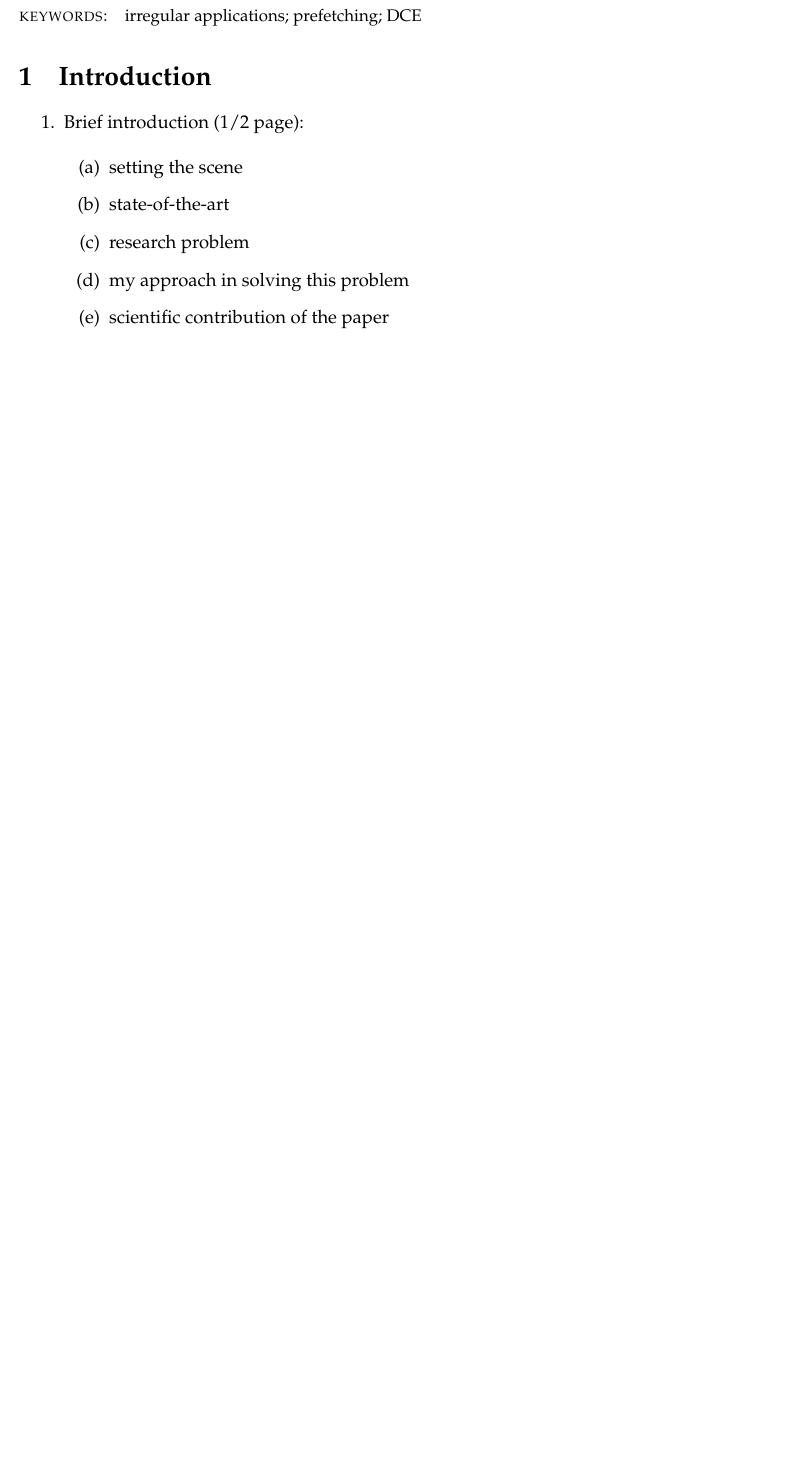
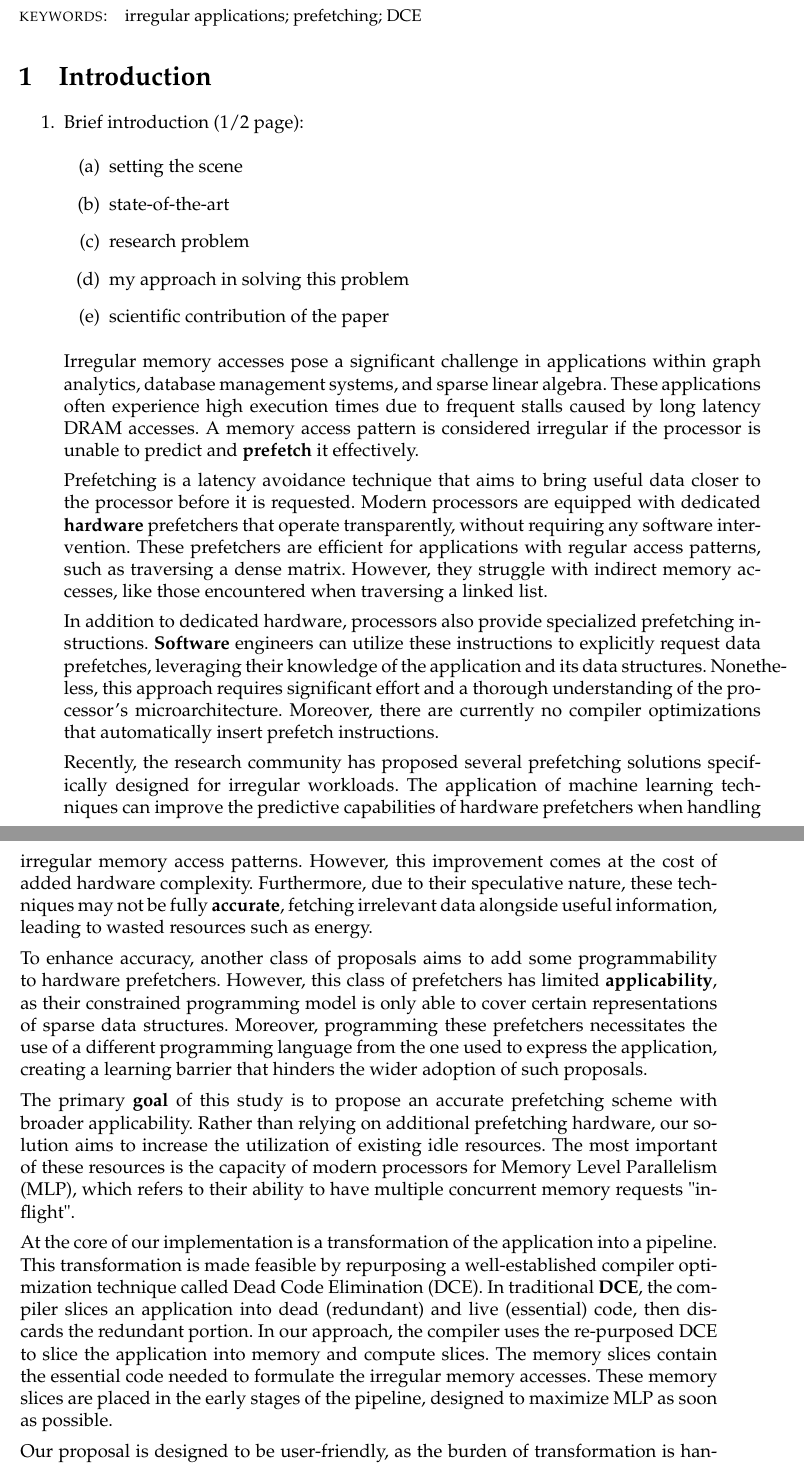
Before and after one commit to kromancer/ACACES.2023, a LaTeX document (main.tex): part of the page before the commit and two parts of pages 1 and 2 of 3 after it, the two joined at a grey line, cut so that both start at the same text, the shorter picture padded with empty space. Compiled offline with pdfLaTeX.

Commit message:
Add a rather long introduction

```diff
--- a/main.tex
+++ b/main.tex
@@ -26,3 +24,42 @@ Using the style file
 \item scientific contribution of the paper
 \end{enumerate}
 
+Irregular memory accesses pose a significant challenge in applications within graph analytics, database management systems, and sparse linear algebra.
+These applications often experience high execution times due to frequent stalls caused by long latency DRAM accesses.
+A memory access pattern is considered irregular if the processor is unable to predict and \textbf{prefetch} it effectively.
+
+Prefetching is a latency avoidance technique that aims to bring useful data closer to the processor before it is requested.
+Modern processors are equipped with dedicated \textbf{hardware} prefetchers that operate transparently, without requiring any software intervention.
+These prefetchers are efficient for applications with regular access patterns, such as traversing a dense matrix.
+However, they struggle with indirect memory accesses, like those encountered when traversing a linked list.
+
+In addition to dedicated hardware, processors also provide specialized prefetching instructions.
+\textbf{Software} engineers can utilize these instructions to explicitly request data prefetches, leveraging their knowledge of the application and its data structures.
+Nonetheless, this approach requires significant effort and a thorough understanding of the processor's microarchitecture.
+Moreover, there are currently no compiler optimizations that automatically insert prefetch instructions.
+
+Recently, the research community has proposed several prefetching solutions specifically designed for irregular workloads.
+The application of machine learning techniques can improve the predictive capabilities of hardware prefetchers when handling irregular memory access patterns.
+However, this improvement comes at the cost of added hardware complexity.
+Furthermore, due to their speculative nature, these techniques may not be fully \textbf{accurate}, fetching irrelevant data alongside useful information,
+leading to wasted resources such as energy.
+
+To enhance accuracy, another class of proposals aims to add some programmability to hardware prefetchers.
+However, this class of prefetchers has limited \textbf{applicability},
+as their constrained programming model is only able to cover certain representations of sparse data structures.
+Moreover, programming these prefetchers necessitates the use of a different programming language from the one used to express the application,
+creating a learning barrier that hinders the wider adoption of such proposals.
+
+The primary \textbf{goal} of this study is to propose an accurate prefetching scheme with broader applicability.
+Rather than relying on additional prefetching hardware, our solution aims to increase the utilization of existing idle resources.
+The most important of these resources is the capacity of modern processors for Memory Level Parallelism (MLP),
+which refers to their ability to have multiple concurrent memory requests "in-flight".
+
+At the core of our implementation is a transformation of the application into a pipeline.
+This transformation is made feasible by repurposing a well-established compiler optimization technique called Dead Code Elimination (DCE).
+In traditional \textbf{DCE}, the compiler slices an application into dead (redundant) and live (essential) code, then discards the redundant portion.
+In our approach, the compiler uses the re-purposed DCE to slice the application into memory and compute slices.
+The memory slices contain the essential code needed to formulate the irregular memory accesses.
+These memory slices are placed in the early stages of the pipeline, designed to maximize MLP as soon as possible.
+
+Our proposal is designed to be user-friendly, as the burden of transformation is handled by the compiler, with only minimal code annotations required from the programmer.
```
Also changed, not shown: main.tex (10 more changed lines).
